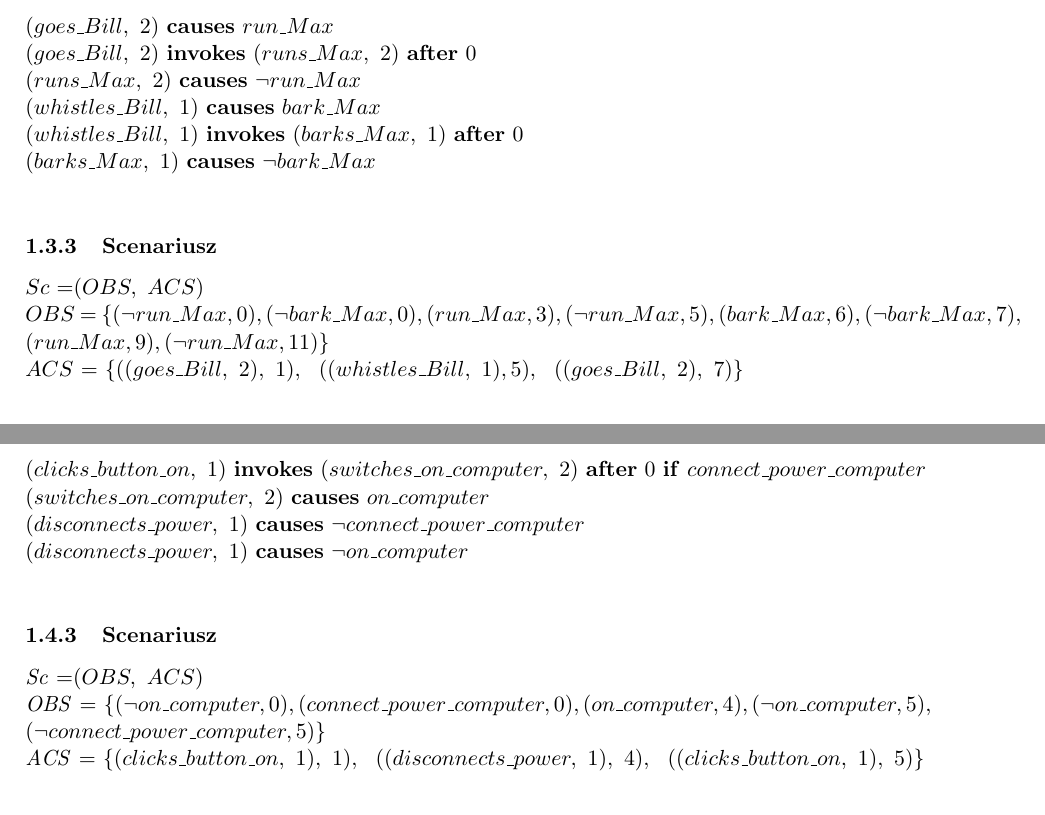
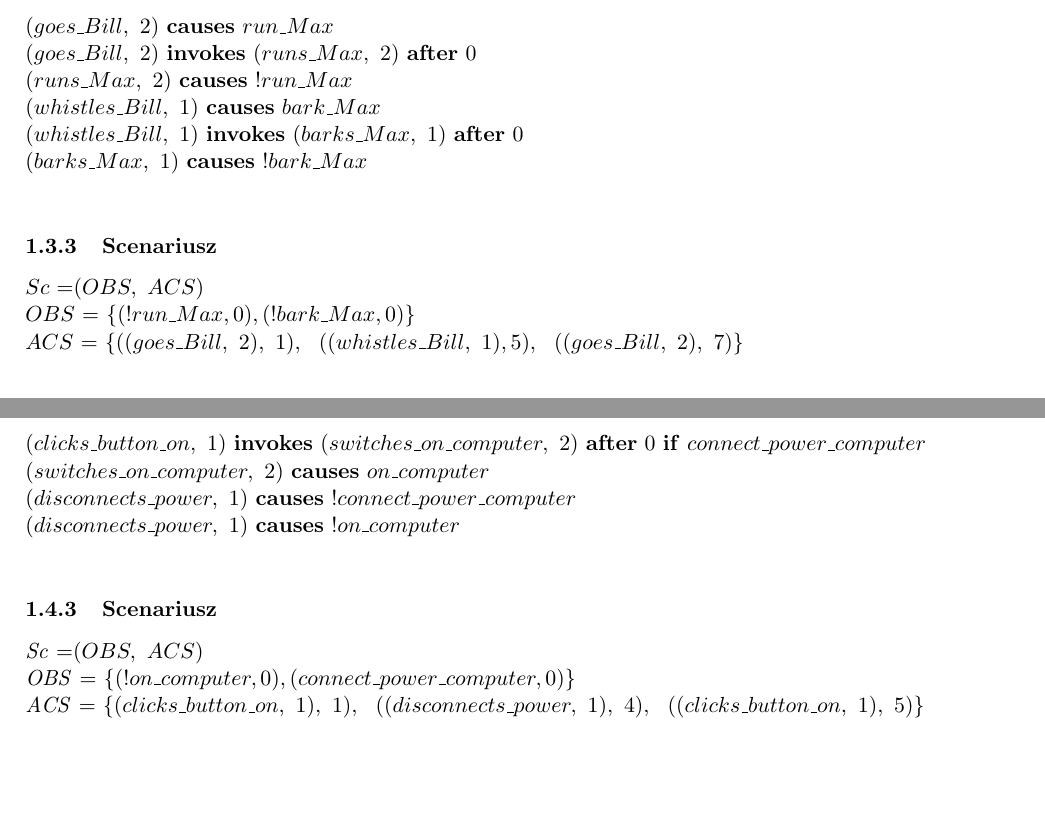
Before and after one commit to kdutkowski/knowledgerepresentation, a LaTeX document (docs/5-Przyklady.tex): two parts of pages 4 and 5 of 6, joined at a grey line, cut so that both start at the same text, the shorter picture padded with empty space. Compiled offline with pdfLaTeX.

Commit message:
\neg -> !

```diff
--- a/docs/5-Przyklady.tex
+++ b/docs/5-Przyklady.tex
@@ -129,16 +129,16 @@ Mamy Billa i psa Maxa. Jeśli Bill idzie, to Max biegnie przez jakiś czas. Jeś
 
 $(goes\_Bill,\ 2)$ \textbf{causes} $run\_Max$\\
 $(goes\_Bill,\ 2)$ \textbf{invokes} $(runs\_Max,\ 2)$ \textbf{after} $0$\\
-$(runs\_Max,\ 2)$ \textbf{causes} $\neg run\_Max$\\
+$(runs\_Max,\ 2)$ \textbf{causes} $ ! run\_Max$\\
 $(whistles\_Bill,\ 1)$ \textbf{causes} $bark\_Max$\\
 $(whistles\_Bill,\ 1)$ \textbf{invokes} $(barks\_Max,\ 1)$ \textbf{after} $0$\\
-$(barks\_Max,\ 1)$ \textbf{causes} $\neg bark\_Max$\\
+$(barks\_Max,\ 1)$ \textbf{causes} $ ! bark\_Max$\\
 
 
 \subsubsection{Scenariusz}
 
 $Sc$ =$(OBS,\ ACS)$\\
-$OBS$ = $\{ (\neg run\_Max, 0), ( \neg bark\_Max, 0),  ( run\_Max, 3),  (\neg run\_Max, 5),  (bark\_Max, 6),   ( \neg bark\_Max, 7),\\ ( run\_Max, 9),  (\neg run\_Max, 11)  \}$\\
+$OBS$ = $\{ ( ! run\_Max, 0), (  ! bark\_Max, 0)  \}$\\
 $ACS$ = $\{ ((goes\_Bill,\ 2),\ 1),\ \ ((whistles\_Bill,\ 1),5),\ \ ((goes\_Bill,\ 2),\ 7)\}$\\
 
 \subsubsection{Kwerendy}
@@ -177,13 +177,13 @@ Mamy Billa oraz komputer. Bill może nacisnąć przycisk \textit{Włącz} lub od
 
 $(clicks\_button\_on,\ 1)$ \textbf{invokes} $(switches\_on\_computer,\ 2)$ \textbf{after} $0$ \textbf{if} $connect\_power\_computer$\\
 $(switches\_on\_computer,\ 2)$ \textbf{causes} $on\_computer$\\
-$(disconnects\_power,\ 1)$ \textbf{causes} $\neg connect\_power\_computer$\\
-$(disconnects\_power,\ 1)$ \textbf{causes} $\neg on\_computer$\\
+$(disconnects\_power,\ 1)$ \textbf{causes} $ ! connect\_power\_computer$\\
+$(disconnects\_power,\ 1)$ \textbf{causes} $ ! on\_computer$\\
 
 \subsubsection{Scenariusz}
 
 \textit{Sc} =$(OBS,\ ACS)$\\
-\textit{OBS} =  $\{ (\neg on\_computer, 0), (connect\_power\_computer, 0), (on\_computer, 4), (\neg on\_computer, 5),\\  (\neg connect\_power\_computer, 5)\}$\\
+\textit{OBS} =  $\{ ( ! on\_computer, 0), (connect\_power\_computer, 0) \}$\\
 \textit{ACS} = $\{(clicks\_button\_on,\ 1),\ 1),\ \ ((disconnects\_power,\ 1),\ 4),\ \ ((clicks\_button\_on,\ 1),\ 5)\}	$\\
 
 \subsubsection{Kwerendy}
```
Also changed, not shown: docs/5-Przyklady.tex (14 more changed lines).
